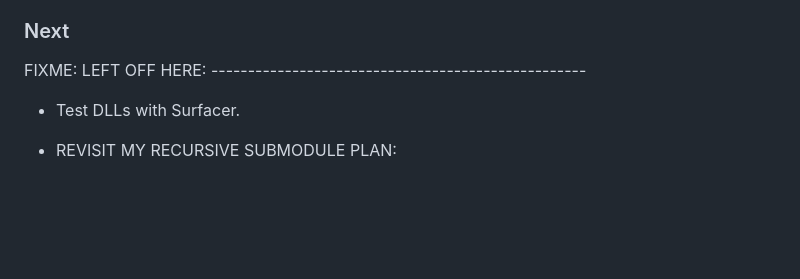
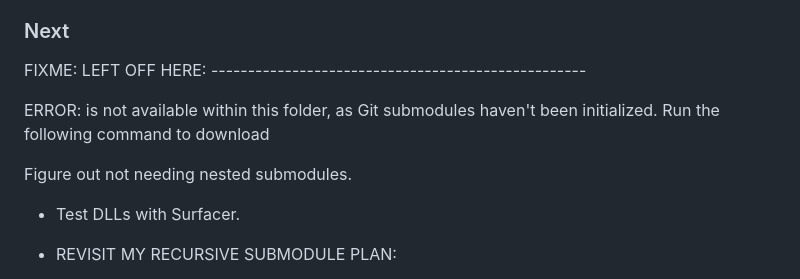
Before and after one commit to SnoringCatGames/bootstrapper, a Markdown page: TODO.md, the part around the change. Rendered like a GitHub page; blank space fills up the shorter version.

Commit message:
Update TODO

```diff
--- a/TODO.md
+++ b/TODO.md
@@ -41,6 +41,10 @@ https://docs.godotengine.org/en/stable/tutorials/scripting/gdextension/gdextensi
 ### Next
 
 FIXME: LEFT OFF HERE: ---------------------------------------------------
+
+ERROR: is not available within this folder, as Git submodules haven't been initialized. Run the following command to download
+
+Figure out not needing nested submodules.
 
 - Test DLLs with Surfacer.
 
```
